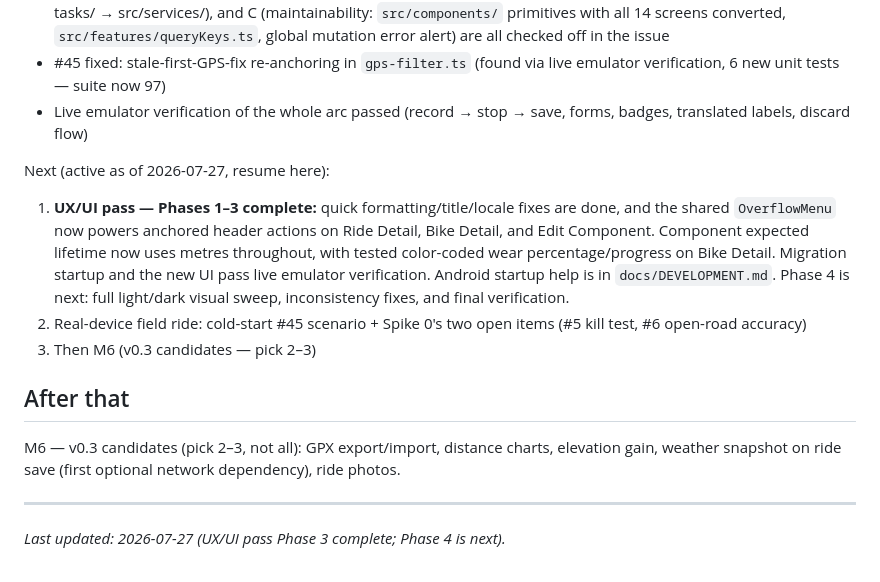
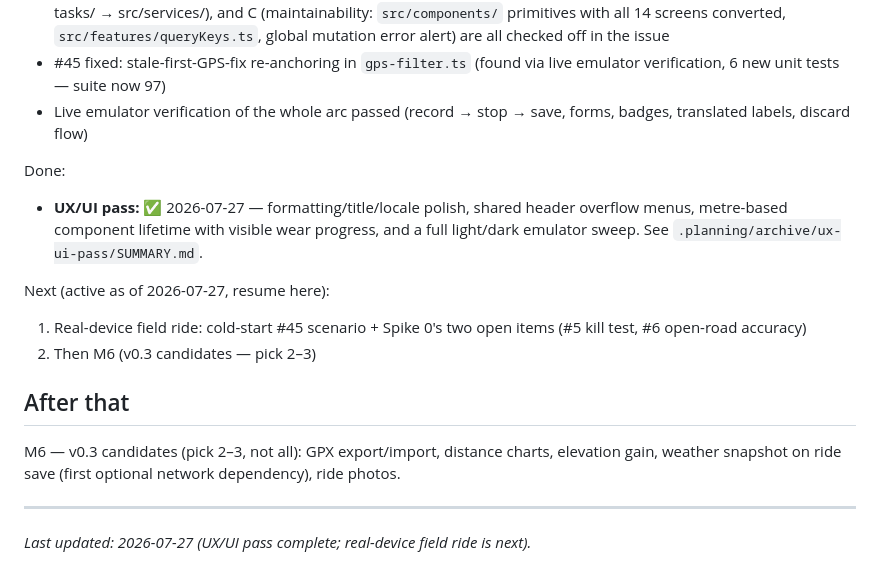
Before and after one commit to mohald-3/velolog-app, a Markdown page: .claude/current-work.md, the part around the change. Drawn GitHub-style.

```diff
--- a/.claude/current-work.md
+++ b/.claude/current-work.md
@@ -47,16 +47,15 @@ Done (all merged to main 2026-07-13 — PRs #44, #46, #47):
 - Live emulator verification of the whole arc passed (record → stop → save, forms, badges,
   translated labels, discard flow)
 
+Done:
+- **UX/UI pass:** ✅ 2026-07-27 — formatting/title/locale polish, shared header overflow menus,
+  metre-based component lifetime with visible wear progress, and a full light/dark emulator
+  sweep. See `.planning/archive/ux-ui-pass/SUMMARY.md`.
+
 Next (active as of 2026-07-27, resume here):
-1. **UX/UI pass — Phases 1–3 complete:** quick formatting/title/locale fixes are done, and the
-   shared `OverflowMenu` now powers anchored header actions on Ride Detail, Bike Detail, and Edit
-   Component. Component expected lifetime now uses metres throughout, with tested color-coded
-   wear percentage/progress on Bike Detail. Migration startup and the new UI pass live emulator
-   verification. Android startup help is in `docs/DEVELOPMENT.md`. Phase 4 is next: full
-   light/dark visual sweep, inconsistency fixes, and final verification.
-2. Real-device field ride: cold-start #45 scenario + Spike 0's two open items (#5 kill test,
+1. Real-device field ride: cold-start #45 scenario + Spike 0's two open items (#5 kill test,
    #6 open-road accuracy)
-3. Then M6 (v0.3 candidates — pick 2–3)
+2. Then M6 (v0.3 candidates — pick 2–3)
 
 ## After that
 
@@ -64,4 +63,4 @@ M6 — v0.3 candidates (pick 2–3, not all): GPX export/import, distance charts
 weather snapshot on ride save (first optional network dependency), ride photos.
 
 ---
-_Last updated: 2026-07-27 (UX/UI pass Phase 3 complete; Phase 4 is next)._
+_Last updated: 2026-07-27 (UX/UI pass complete; real-device field ride is next)._
```
Also changed, not shown: .planning/STATE.md (deleted, +0 -90 lines), 1 other file.
